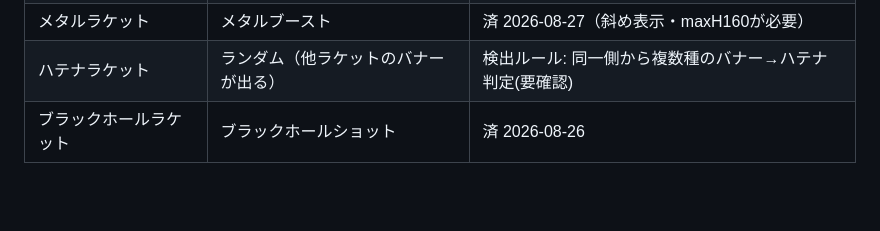
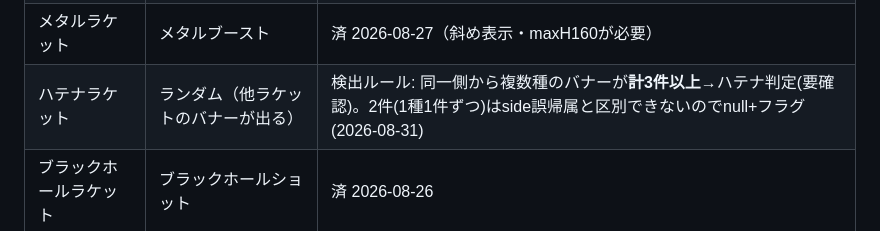
Before and after one commit to games-desu/senseki-scan, a Markdown page: docs/rackets.md, the part around the change. Drawn GitHub-style; blank space fills up the shorter version.

```diff
--- a/docs/rackets.md
+++ b/docs/rackets.md
@@ -34,7 +34,7 @@
 | ドッスンラケット | ドッスンショット | |
 | オシダシーラケット | オシダシーブースト | |
 | メタルラケット | メタルブースト | 済 2026-08-27（斜め表示・maxH160が必要） |
-| ハテナラケット | ランダム（他ラケットのバナーが出る） | 検出ルール: 同一側から複数種のバナー→ハテナ判定(要確認) |
+| ハテナラケット | ランダム（他ラケットのバナーが出る） | 検出ルール: 同一側から複数種のバナーが**計3件以上**→ハテナ判定(要確認)。2件(1種1件ずつ)はside誤帰属と区別できないのでnull+フラグ(2026-08-31) |
 | ブラックホールラケット | ブラックホールショット | 済 2026-08-26 |
 
 ## 実装メモ
```
Also changed, not shown: docs/STATUS.md (+33 -0 lines), docs/harvest-checklist.md (+3 -0 lines).
